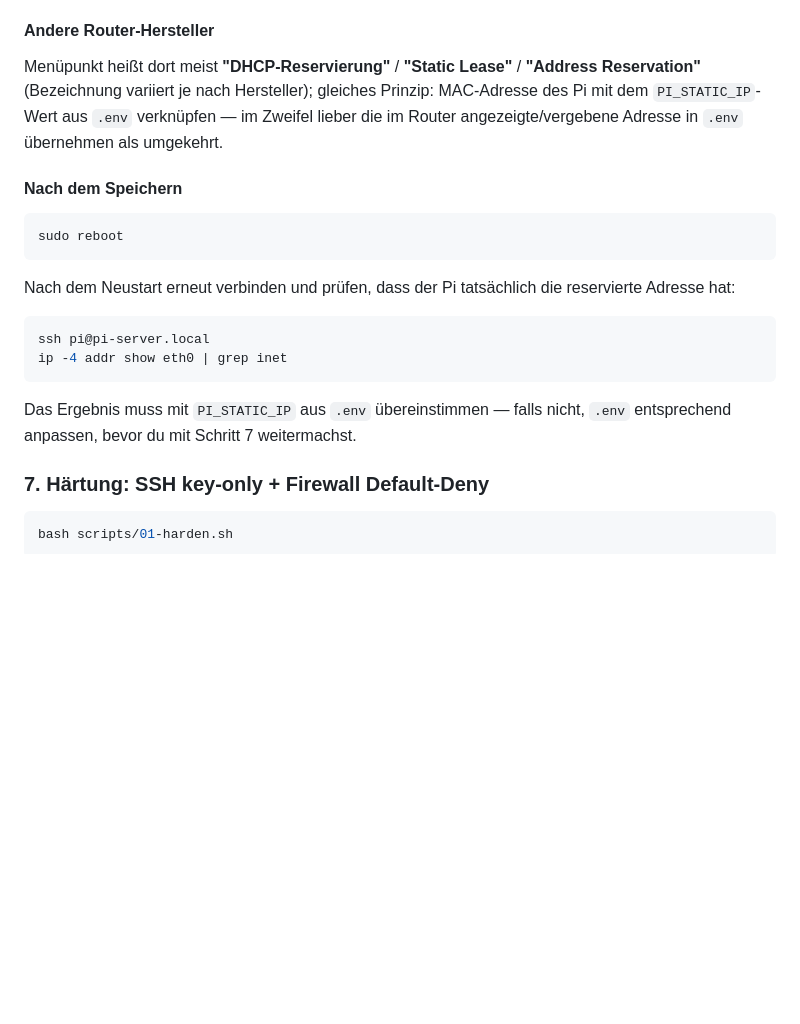
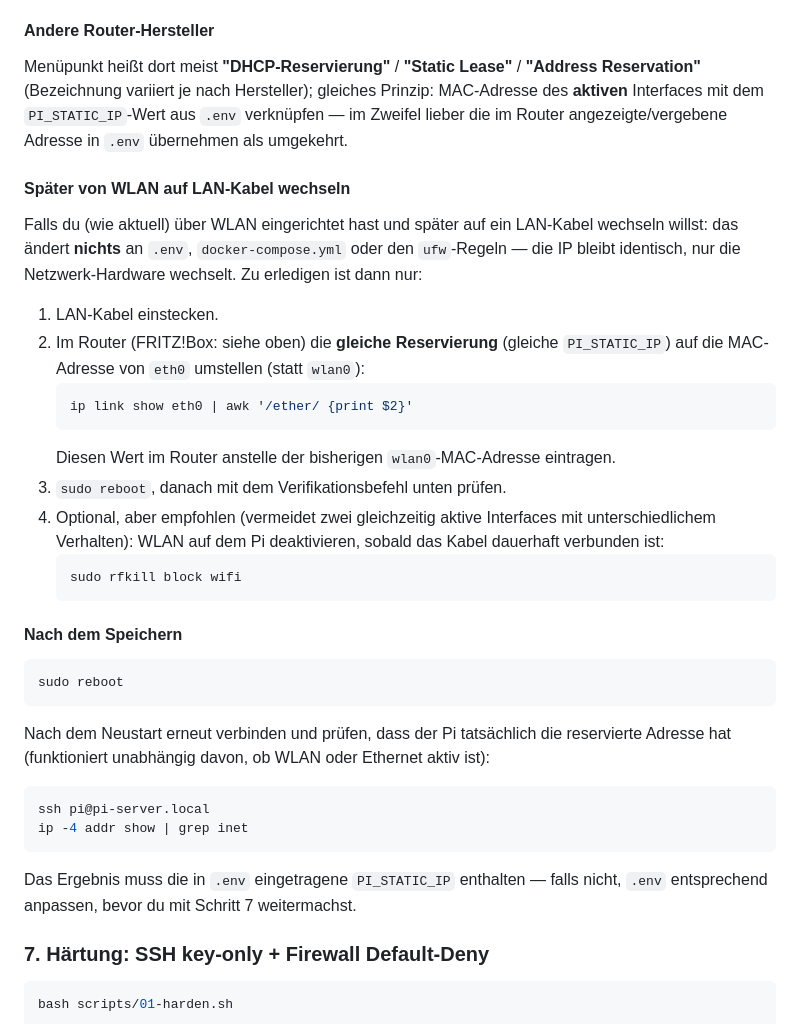
Before and after one commit to AlexanderHultsch/PiMultiServiceServer, a Markdown page: README.md, the part around one of its changes. GitHub-like rendering; blank space fills up the shorter version.

````diff
--- a/README.md
+++ b/README.md
@@ -298,9 +312,31 @@ passiert nicht automatisch, nur weil der Schalter aktiv ist.
 
 Menüpunkt heißt dort meist **"DHCP-Reservierung"** / **"Static Lease"** /
 **"Address Reservation"** (Bezeichnung variiert je nach Hersteller); gleiches
-Prinzip: MAC-Adresse des Pi mit dem `PI_STATIC_IP`-Wert aus `.env`
-verknüpfen — im Zweifel lieber die im Router angezeigte/vergebene Adresse in
-`.env` übernehmen als umgekehrt.
+Prinzip: MAC-Adresse des **aktiven** Interfaces mit dem `PI_STATIC_IP`-Wert
+aus `.env` verknüpfen — im Zweifel lieber die im Router angezeigte/vergebene
+Adresse in `.env` übernehmen als umgekehrt.
+
+#### Später von WLAN auf LAN-Kabel wechseln
+
+Falls du (wie aktuell) über WLAN eingerichtet hast und später auf ein
+LAN-Kabel wechseln willst: das ändert **nichts** an `.env`,
+`docker-compose.yml` oder den `ufw`-Regeln — die IP bleibt identisch, nur
+die Netzwerk-Hardware wechselt. Zu erledigen ist dann nur:
+
+1. LAN-Kabel einstecken.
+2. Im Router (FRITZ!Box: siehe oben) die **gleiche Reservierung** (gleiche
+   `PI_STATIC_IP`) auf die MAC-Adresse von `eth0` umstellen (statt `wlan0`):
+   ```bash
+   ip link show eth0 | awk '/ether/ {print $2}'
+   ```
+   Diesen Wert im Router anstelle der bisherigen `wlan0`-MAC-Adresse eintragen.
+3. `sudo reboot`, danach mit dem Verifikationsbefehl unten prüfen.
+4. Optional, aber empfohlen (vermeidet zwei gleichzeitig aktive Interfaces
+   mit unterschiedlichem Verhalten): WLAN auf dem Pi deaktivieren, sobald
+   das Kabel dauerhaft verbunden ist:
+   ```bash
+   sudo rfkill block wifi
+   ```
 
 #### Nach dem Speichern
 
@@ -309,15 +345,16 @@ sudo reboot
 ```
 
 Nach dem Neustart erneut verbinden und prüfen, dass der Pi tatsächlich die
-reservierte Adresse hat:
+reservierte Adresse hat (funktioniert unabhängig davon, ob WLAN oder
+Ethernet aktiv ist):
 
 ```bash
 ssh pi@pi-server.local
-ip -4 addr show eth0 | grep inet
+ip -4 addr show | grep inet
 ```
 
-Das Ergebnis muss mit `PI_STATIC_IP` aus `.env` übereinstimmen — falls
-nicht, `.env` entsprechend anpassen, bevor du mit Schritt 7 weitermachst.
+Das Ergebnis muss die in `.env` eingetragene `PI_STATIC_IP` enthalten —
+falls nicht, `.env` entsprechend anpassen, bevor du mit Schritt 7 weitermachst.
 
 ### 7. Härtung: SSH key-only + Firewall Default-Deny
 
````
Also changed, not shown: other parts of README.md (+27 -13 lines).
